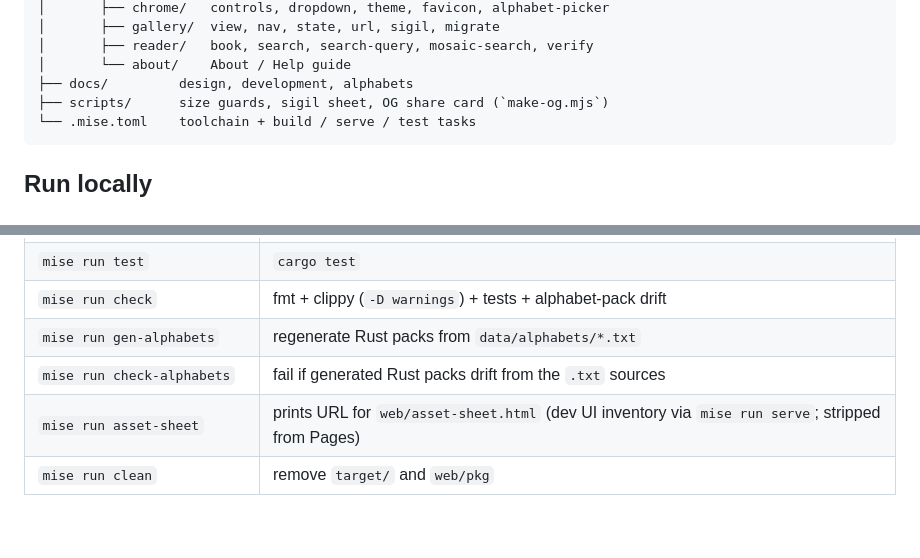
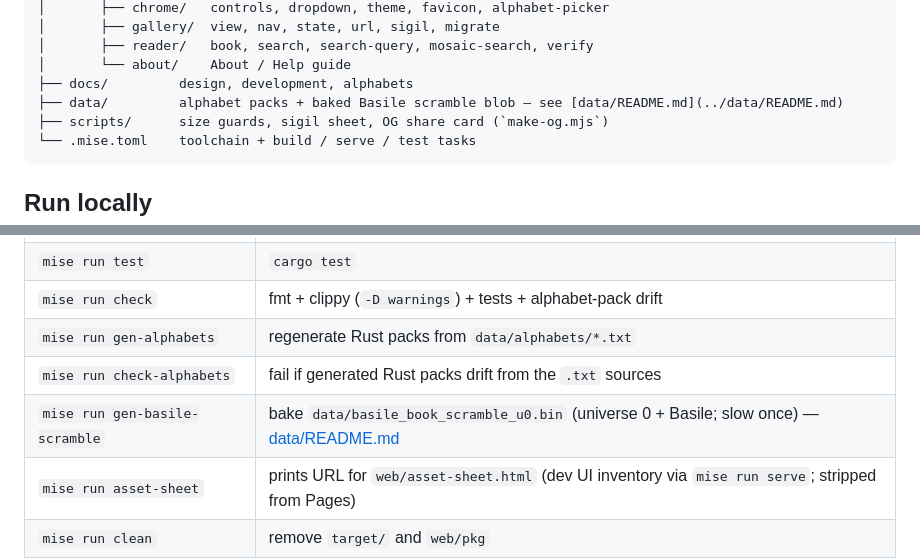
Before and after one commit to Latka-Industries/lib-of-babel, a Markdown page: docs/development.md, 2 parts joined by grey strips. GitHub-like rendering; blank space fills up the shorter version.

Commit message:
Document the baked Basile scramble blob under data/.
Co-authored-by: Cursor <cursoragent@cursor.com>

````diff
--- a/docs/development.md
+++ b/docs/development.md
@@ -21,6 +21,7 @@ lib-of-babel/
 │       ├── reader/   book, search, search-query, mosaic-search, verify
 │       └── about/    About / Help guide
 ├── docs/         design, development, alphabets
+├── data/         alphabet packs + baked Basile scramble blob — see [data/README.md](../data/README.md)
 ├── scripts/      size guards, sigil sheet, OG share card (`make-og.mjs`)
 └── .mise.toml    toolchain + build / serve / test tasks
 ```
@@ -45,6 +46,7 @@ Open <http://127.0.0.1:8777/index.html>.
 | `mise run check` | fmt + clippy (`-D warnings`) + tests + alphabet-pack drift |
 | `mise run gen-alphabets` | regenerate Rust packs from `data/alphabets/*.txt` |
 | `mise run check-alphabets` | fail if generated Rust packs drift from the `.txt` sources |
+| `mise run gen-basile-scramble` | bake `data/basile_book_scramble_u0.bin` (universe 0 + Basile; slow once) — [data/README.md](../data/README.md) |
 | `mise run asset-sheet` | prints URL for `web/asset-sheet.html` (dev UI inventory via `mise run serve`; stripped from Pages) |
 | `mise run clean` | remove `target/` and `web/pkg` |
 
````
Also changed, not shown: data/README.md (added, +21 -0 lines).
